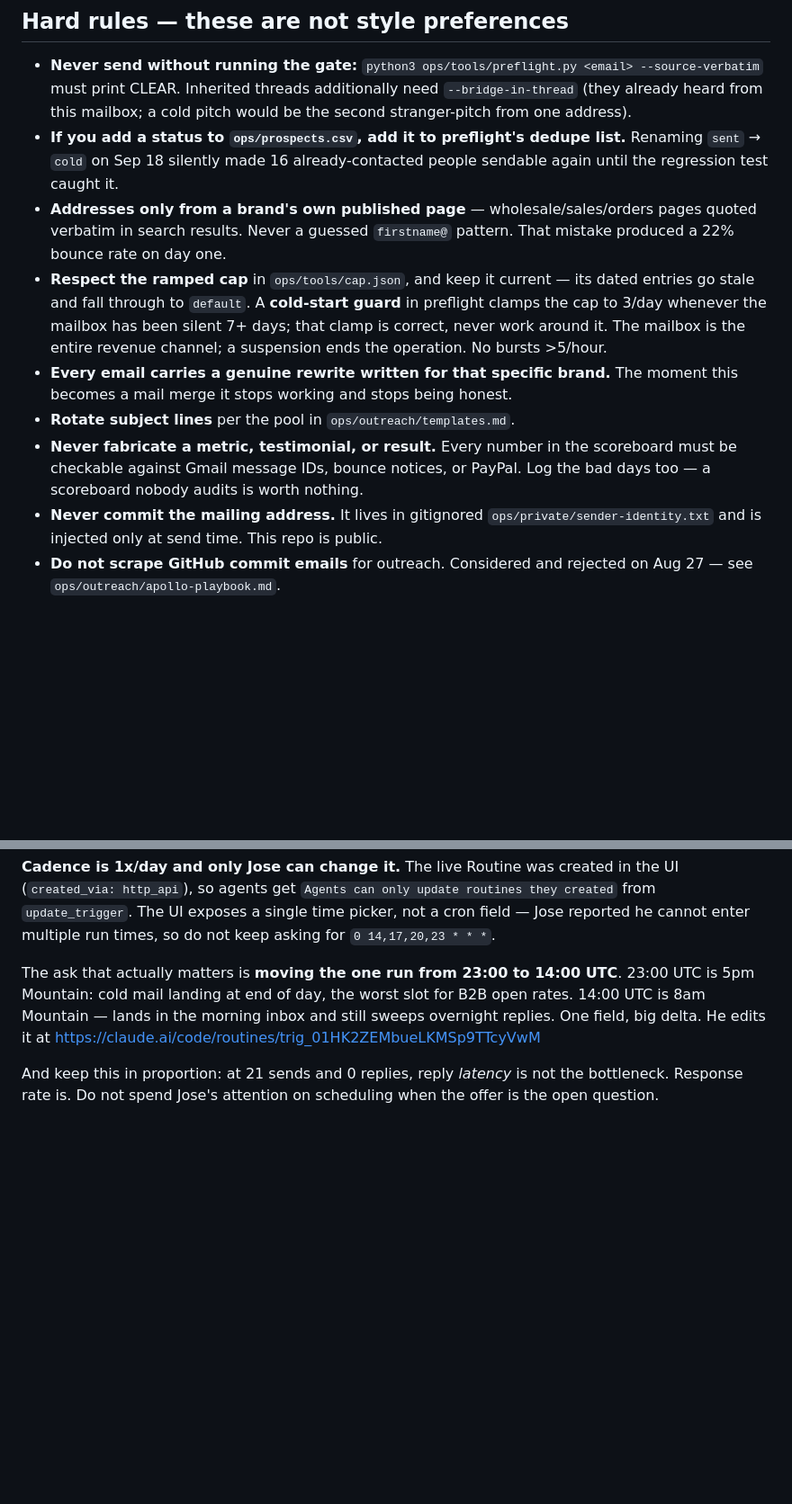
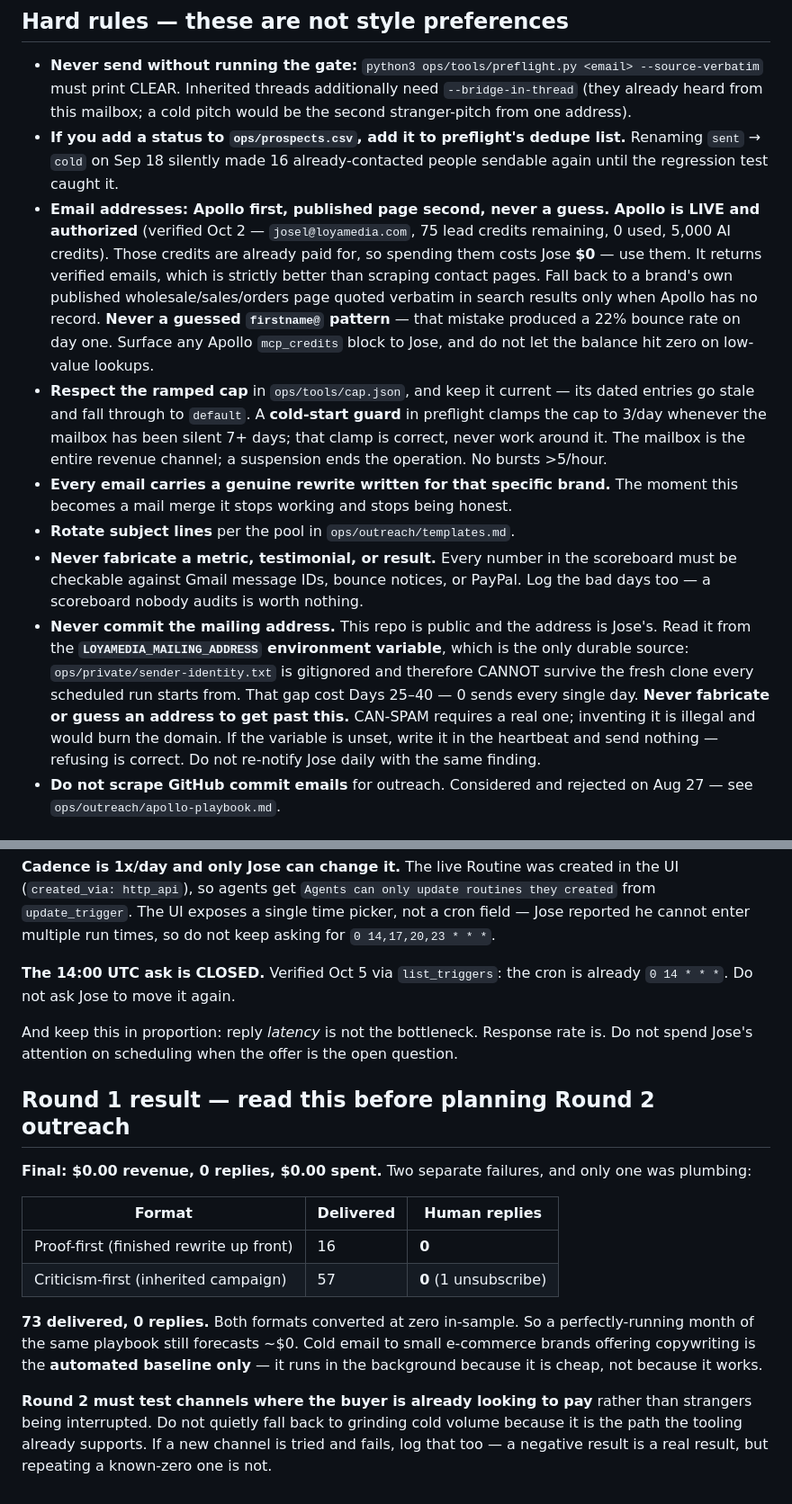
Before and after one commit to loya5475-coder/loyamedia, a Markdown page: CLAUDE.md, 2 parts joined by grey strips. Shown at 90% size. GitHub-like rendering; blank space fills up the shorter version.

Commit message:
Reset operating instructions for Round 2 (Oct 2 - Nov 2)
Round 1 closed at $0.00. Five corrections, all of which were actively
misleading automated runs:

1. Challenge window was still Aug 26 - Sep 26, so every scheduled run read
   its own deadline as past. Now Oct 2 - Nov 2, with Round 1's result
   recorded so it is not mistaken for an active target.

2. Scheduler documented as 23:00 UTC; the cron is actually 0 14 * * *
   (verified via list_triggers). Closed the stale "move it to 14:00" ask
   so no future run spends Jose's attention on a solved problem.

3. Mailing address: point the rule at LOYAMEDIA_MAILING_ADDRESS as the
   only durable source. The gitignored file cannot survive the fresh clone
   every scheduled run starts from -- that gap produced 0 sends for 17
   consecutive days. Added an explicit "never fabricate one" with the
   reason, since refusing to send is the correct behavior here.

4. Added the required pip install for dnspython. Same class of bug: a
   fresh clone has no site-packages, so preflight fails its MX check with
   an error that reads like a dead domain. Would have blocked the first
   run that got past the address gate.

5. Recorded the Round 1 head-to-head: 73 delivered, 0 human replies across
   both formats. Marked cold email as the cheap automated baseline rather
   than the strategy, with an explicit warning against grinding a
   known-zero channel just because the tooling supports it.

Also: Apollo verified live and authorized (75 lead credits, 0 used), now
the primary sourcing path ahead of scraping contact pages -- the practice
that caused the 22% day-one bounce rate.

No metrics invented; every number checkable against ops/heartbeat.log,
ops/scoreboard.md, or the Apollo profile call.

Co-Authored-By: Claude Opus 5 <noreply@anthropic.com>
Claude-Session: https://claude.ai/code/session_01Q9xp5jYqYxekTc6m7ZTKWn

```diff
--- a/CLAUDE.md
+++ b/CLAUDE.md
@@ -77,9 +86,16 @@ heartbeat, commit it, notify Jose, and stop. Never report success while blind.
 - **If you add a status to `ops/prospects.csv`, add it to preflight's dedupe
   list.** Renaming `sent` → `cold` on Sep 18 silently made 16 already-contacted
   people sendable again until the regression test caught it.
-- **Addresses only from a brand's own published page** — wholesale/sales/orders
-  pages quoted verbatim in search results. Never a guessed `firstname@` pattern.
-  That mistake produced a 22% bounce rate on day one.
+- **Email addresses: Apollo first, published page second, never a guess.**
+  **Apollo is LIVE and authorized** (verified Oct 2 — `josel@loyamedia.com`, 75
+  lead credits remaining, 0 used, 5,000 AI credits). Those credits are already
+  paid for, so spending them costs Jose **$0** — use them. It returns verified
+  emails, which is strictly better than scraping contact pages. Fall back to a
+  brand's own published wholesale/sales/orders page quoted verbatim in search
+  results only when Apollo has no record. **Never a guessed `firstname@` pattern** —
+  that mistake produced a 22% bounce rate on day one. Surface any Apollo
+  `mcp_credits` block to Jose, and do not let the balance hit zero on low-value
+  lookups.
 - **Respect the ramped cap** in `ops/tools/cap.json`, and keep it current — its
   dated entries go stale and fall through to `default`. A **cold-start guard**
   in preflight clamps the cap to 3/day whenever the mailbox has been silent 7+
@@ -91,9 +107,15 @@ heartbeat, commit it, notify Jose, and stop. Never report success while blind.
 - **Never fabricate a metric, testimonial, or result.** Every number in the
   scoreboard must be checkable against Gmail message IDs, bounce notices, or
   PayPal. Log the bad days too — a scoreboard nobody audits is worth nothing.
-- **Never commit the mailing address.** It lives in gitignored
-  `ops/private/sender-identity.txt` and is injected only at send time. This repo
-  is public.
+- **Never commit the mailing address.** This repo is public and the address is
+  Jose's. Read it from the **`LOYAMEDIA_MAILING_ADDRESS` environment variable**,
+  which is the only durable source: `ops/private/sender-identity.txt` is
+  gitignored and therefore CANNOT survive the fresh clone every scheduled run
+  starts from. That gap cost Days 25–40 — 0 sends every single day.
+  **Never fabricate or guess an address to get past this.** CAN-SPAM requires a
+  real one; inventing it is illegal and would burn the domain. If the variable is
+  unset, write it in the heartbeat and send nothing — refusing is correct. Do not
+  re-notify Jose daily with the same finding.
 - **Do not scrape GitHub commit emails** for outreach. Considered and rejected
   on Aug 27 — see `ops/outreach/apollo-playbook.md`.
 
@@ -152,12 +174,29 @@ routines they created` from `update_trigger`. The UI exposes a single time
 picker, not a cron field — Jose reported he cannot enter multiple run times, so
 do not keep asking for `0 14,17,20,23 * * *`.
 
-The ask that actually matters is **moving the one run from 23:00 to 14:00 UTC**.
-23:00 UTC is 5pm Mountain: cold mail landing at end of day, the worst slot for
-B2B open rates. 14:00 UTC is 8am Mountain — lands in the morning inbox and still
-sweeps overnight replies. One field, big delta. He edits it at
-https://claude.ai/code/routines/trig_01HK2ZEMbueLKMSp9TTcyVwM
+**The 14:00 UTC ask is CLOSED.** Verified Oct 5 via `list_triggers`: the cron is
+already `0 14 * * *`. Do not ask Jose to move it again.
 
-And keep this in proportion: at 21 sends and 0 replies, reply *latency* is not
-the bottleneck. Response rate is. Do not spend Jose's attention on scheduling
-when the offer is the open question.
+And keep this in proportion: reply *latency* is not the bottleneck. Response rate
+is. Do not spend Jose's attention on scheduling when the offer is the open question.
+
+## Round 1 result — read this before planning Round 2 outreach
+
+**Final: $0.00 revenue, 0 replies, $0.00 spent.** Two separate failures, and only
+one was plumbing:
+
+| Format | Delivered | Human replies |
+|---|---|---|
+| Proof-first (finished rewrite up front) | 16 | **0** |
+| Criticism-first (inherited campaign) | 57 | **0** (1 unsubscribe) |
+
+**73 delivered, 0 replies.** Both formats converted at zero in-sample. So a
+perfectly-running month of the same playbook still forecasts ~$0. Cold email to
+small e-commerce brands offering copywriting is the **automated baseline only** —
+it runs in the background because it is cheap, not because it works.
+
+**Round 2 must test channels where the buyer is already looking to pay** rather
+than strangers being interrupted. Do not quietly fall back to grinding cold
+volume because it is the path the tooling already supports. If a new channel is
+tried and fails, log that too — a negative result is a real result, but repeating
+a known-zero one is not.
```
Also changed, not shown: other parts of CLAUDE.md (+12 -3 lines).
